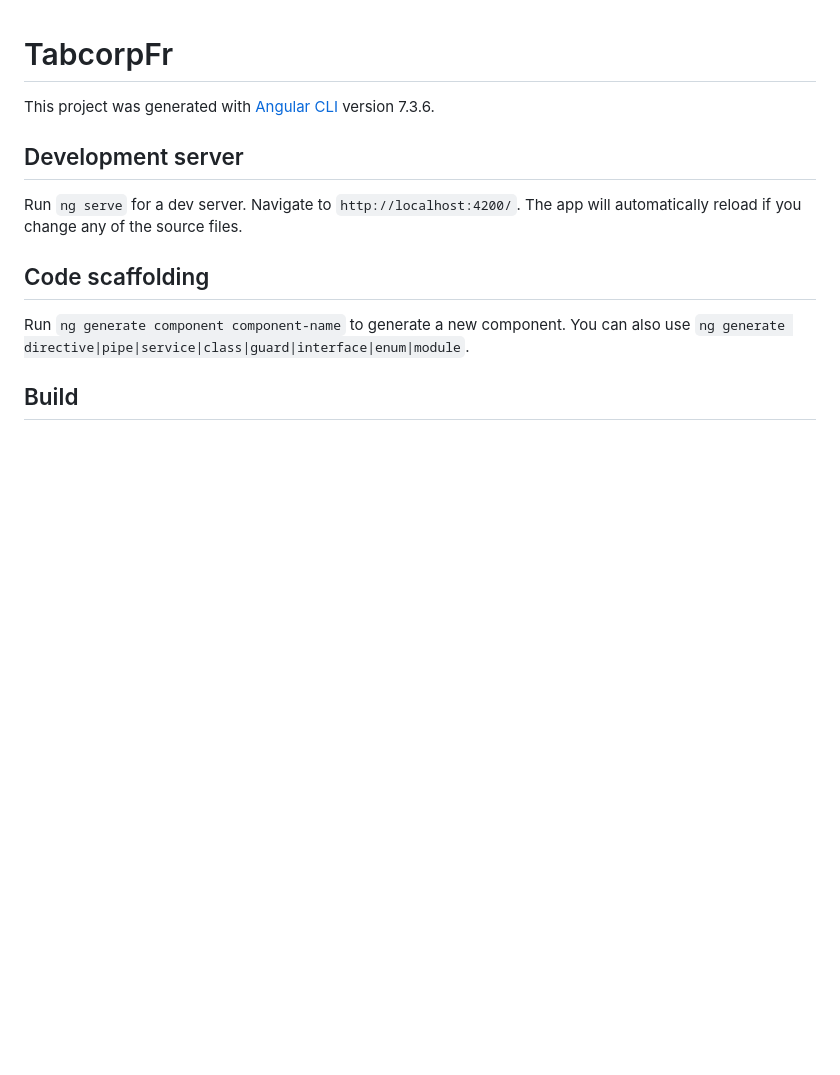
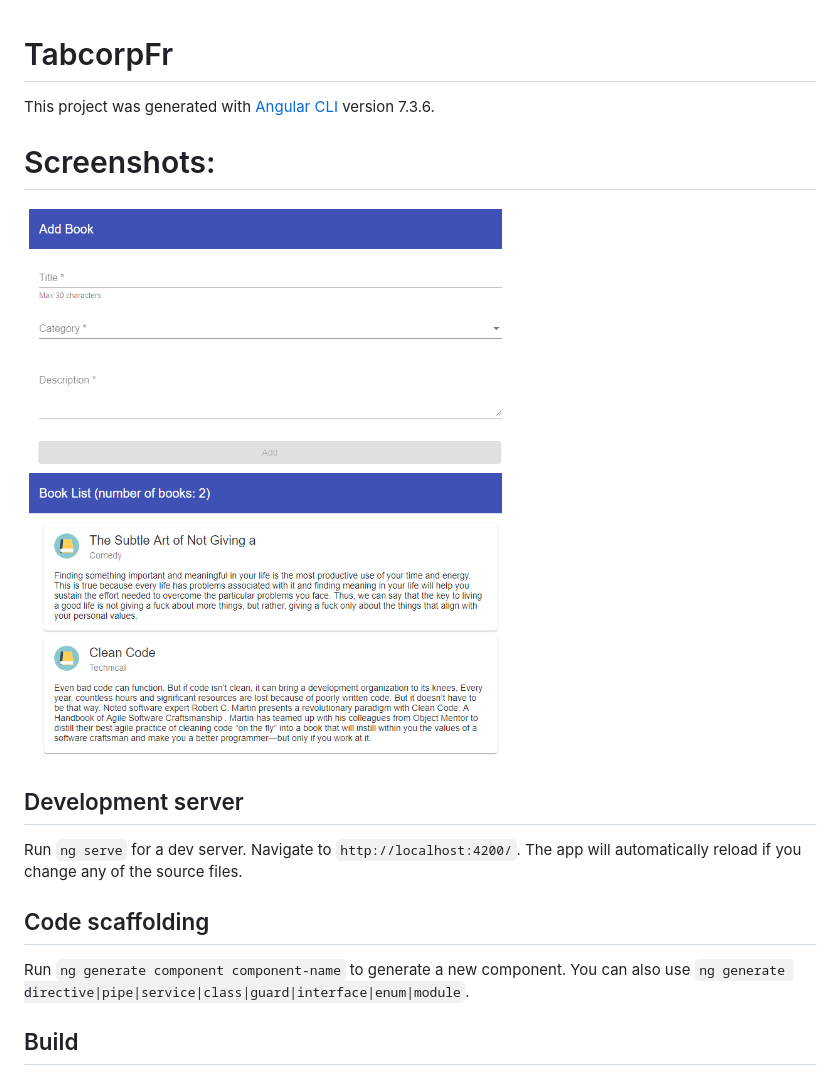
Before and after one commit to nguyennhatthuan/tabcorp-angular, a Markdown page: README.md, the part around the change. Drawn GitHub-style; pictures changed too: screenshot.png (added); blank space fills up the shorter version.

Commit message:
Update screenshot

```diff
--- a/README.md
+++ b/README.md
@@ -1,6 +1,10 @@
 # TabcorpFr
 
 This project was generated with [Angular CLI](https://github.com/angular/angular-cli) version 7.3.6.
+
+# Screenshots:
+
+![Screenshot](screenshot.png)
 
 ## Development server
 
```
